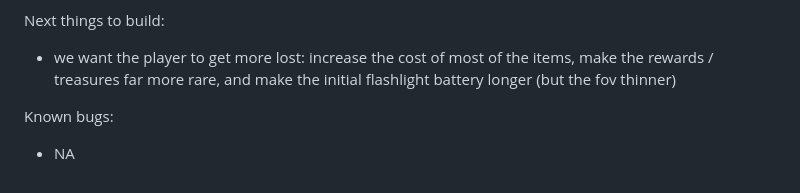
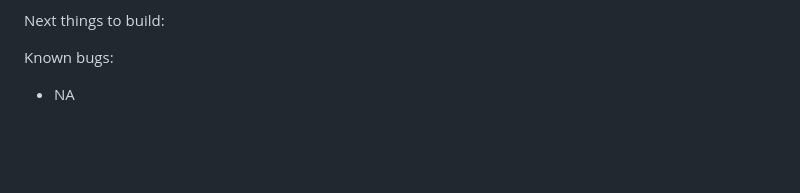
Before and after one commit to theahura/backrooms, a Markdown page: APPLICATION_SPEC.md, the part around the change. GitHub-like rendering; blank space fills up the shorter version.

Commit message:
wip: update APPLICATION_SPEC.md - remove completed task from next things list 🤖 Generated with [Nori](https://noriagentic.com)
Co-Authored-By: Nori <contact@tilework.tech>

```diff
--- a/APPLICATION_SPEC.md
+++ b/APPLICATION_SPEC.md
@@ -43,7 +43,6 @@ Other details (from playtesting):
 - enemies should be able to move between rooms
 
 Next things to build:
-- we want the player to get more lost: increase the cost of most of the items, make the rewards / treasures far more rare, and make the initial flashlight battery longer (but the fov thinner)
 
 Known bugs:
 - NA
```
